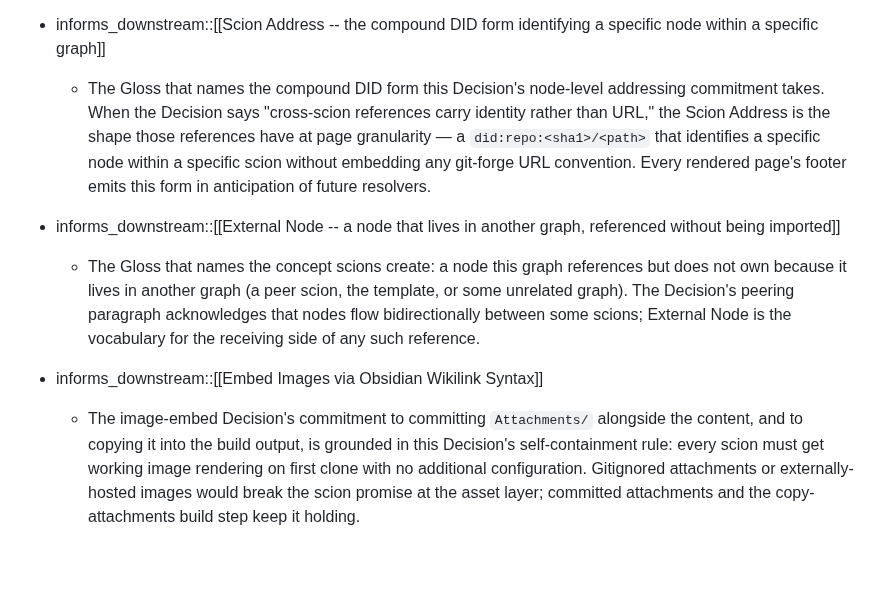
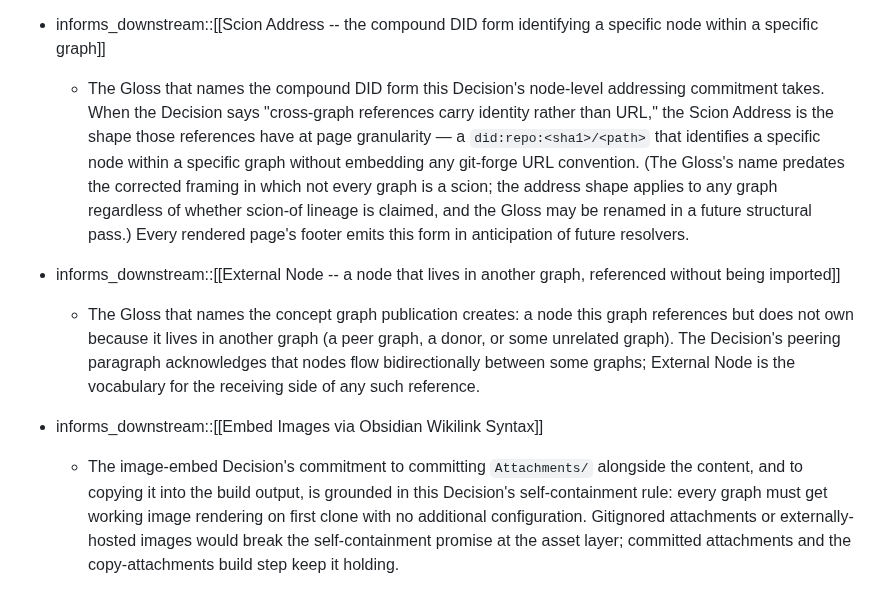
Before and after one commit to ChristopherA/DeepContext.com, a Markdown page: nodes/Decisions/Adopt Scion Publication Model.md, the part around one of its changes. Drawn GitHub-style; blank space fills up the shorter version.

```diff
--- a/nodes/Decisions/Adopt Scion Publication Model.md
+++ b/nodes/Decisions/Adopt Scion Publication Model.md
@@ -134,10 +136,10 @@ The commitment derives the pipeline's other architectural choices. Python-only w
   - The Skill that operationalizes this Decision's local-only ceremony for standing up a new graph. The Decision's Graph Inception Ceremony section names the procedure at the architectural level; the Skill walks a first steward through the concrete steps (prerequisite install chain via brew / gh / ssh-keygen, the clone + rm .git + inception commit sequence, the `.deep-context-identity.yml` update, the GitHub repo creation and Pages enablement). Without the Skill, the Decision's ceremony is prose only; with the Skill, it is an agent-invocable procedure.
 
 - informs_downstream::[[Scion Address -- the compound DID form identifying a specific node within a specific graph]]
-  - The Gloss that names the compound DID form this Decision's node-level addressing commitment takes. When the Decision says "cross-scion references carry identity rather than URL," the Scion Address is the shape those references have at page granularity — a `did:repo:<sha1>/<path>` that identifies a specific node within a specific scion without embedding any git-forge URL convention. Every rendered page's footer emits this form in anticipation of future resolvers.
+  - The Gloss that names the compound DID form this Decision's node-level addressing commitment takes. When the Decision says "cross-graph references carry identity rather than URL," the Scion Address is the shape those references have at page granularity — a `did:repo:<sha1>/<path>` that identifies a specific node within a specific graph without embedding any git-forge URL convention. (The Gloss's name predates the corrected framing in which not every graph is a scion; the address shape applies to any graph regardless of whether scion-of lineage is claimed, and the Gloss may be renamed in a future structural pass.) Every rendered page's footer emits this form in anticipation of future resolvers.
 
 - informs_downstream::[[External Node -- a node that lives in another graph, referenced without being imported]]
-  - The Gloss that names the concept scions create: a node this graph references but does not own because it lives in another graph (a peer scion, the template, or some unrelated graph). The Decision's peering paragraph acknowledges that nodes flow bidirectionally between some scions; External Node is the vocabulary for the receiving side of any such reference.
+  - The Gloss that names the concept graph publication creates: a node this graph references but does not own because it lives in another graph (a peer graph, a donor, or some unrelated graph). The Decision's peering paragraph acknowledges that nodes flow bidirectionally between some graphs; External Node is the vocabulary for the receiving side of any such reference.
 
 - informs_downstream::[[Embed Images via Obsidian Wikilink Syntax]]
-  - The image-embed Decision's commitment to committing `Attachments/` alongside the content, and to copying it into the build output, is grounded in this Decision's self-containment rule: every scion must get working image rendering on first clone with no additional configuration. Gitignored attachments or externally-hosted images would break the scion promise at the asset layer; committed attachments and the copy-attachments build step keep it holding.
+  - The image-embed Decision's commitment to committing `Attachments/` alongside the content, and to copying it into the build output, is grounded in this Decision's self-containment rule: every graph must get working image rendering on first clone with no additional configuration. Gitignored attachments or externally-hosted images would break the self-containment promise at the asset layer; committed attachments and the copy-attachments build step keep it holding.
```
Also changed, not shown: other parts of nodes/Decisions/Adopt Scion Publication Model.md (+21 -19 lines).
